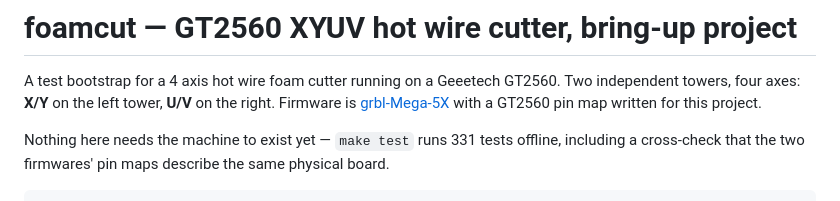
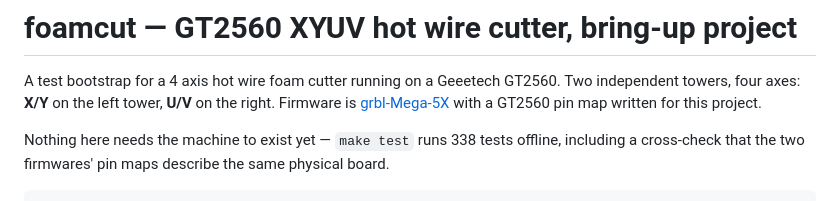
Before and after one commit to vheinitz/foamcut, a Markdown page: README.md, the part around the change. GitHub-like rendering.

Commit message:
README: 338 Tests
Die acht neuen kommen aus den beiden Commits zu den Achsgrenzen.

Co-Authored-By: Claude Opus 5 (1M context) <noreply@anthropic.com>
Claude-Session: https://claude.ai/code/session_01QNkYf1gq316zPTRfzf4ecE

```diff
--- a/README.md
+++ b/README.md
@@ -5,7 +5,7 @@ GT2560. Two independent towers, four axes: **X/Y** on the left tower, **U/V**
 on the right. Firmware is [grbl-Mega-5X](https://github.com/fra589/grbl-Mega-5X)
 with a GT2560 pin map written for this project.
 
-Nothing here needs the machine to exist yet — `make test` runs 331 tests
+Nothing here needs the machine to exist yet — `make test` runs 338 tests
 offline, including a cross-check that the two firmwares' pin maps describe the
 same physical board.
 
```
